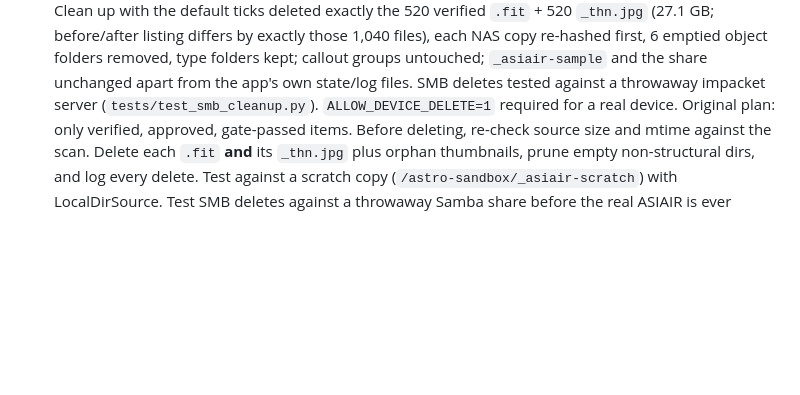
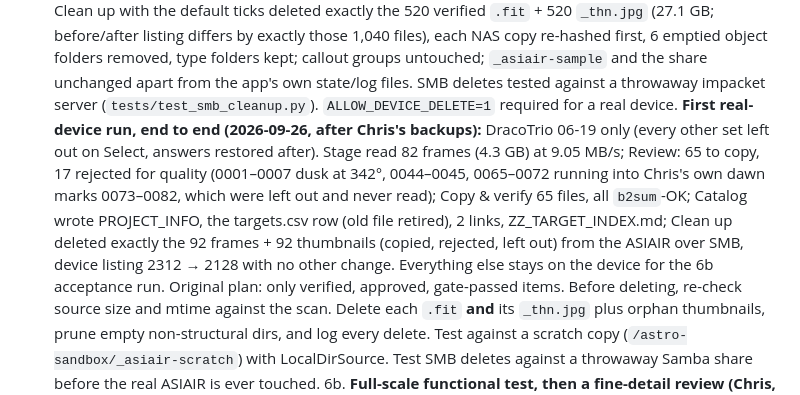
Before and after one commit to cfmorrell/astro-ingest, a Markdown page: docs/PLAN.md, the part around the change. Rendered like a GitHub page; blank space fills up the shorter version.

Commit message:
PLAN: first real-device run end to end (DracoTrio 06-19)
Co-Authored-By: Claude Opus 5.5 <noreply@anthropic.com>

```diff
--- a/docs/PLAN.md
+++ b/docs/PLAN.md
@@ -230,6 +230,13 @@ The default `STATE_DIR` in dev is `/astro-sandbox/Z95-ClaudeReferences/ingest/`.
    groups untouched; `_asiair-sample` and the share unchanged apart from the app's own state/log files. SMB deletes
    tested against a throwaway impacket server (`tests/test_smb_cleanup.py`). `ALLOW_DEVICE_DELETE=1` required for a
    real device.
+   **First real-device run, end to end (2026-09-26, after Chris's backups):** DracoTrio 06-19 only (every other
+   set left out on Select, answers restored after). Stage read 82 frames (4.3 GB) at 9.05 MB/s; Review: 65 to copy,
+   17 rejected for quality (0001–0007 dusk at 342°, 0044–0045, 0065–0072 running into Chris's own dawn marks
+   0073–0082, which were left out and never read); Copy & verify 65 files, all `b2sum`-OK; Catalog wrote
+   PROJECT_INFO, the targets.csv row (old file retired), 2 links, ZZ_TARGET_INDEX.md; Clean up deleted exactly the
+   92 frames + 92 thumbnails (copied, rejected, left out) from the ASIAIR over SMB, device listing 2312 → 2128 with
+   no other change. Everything else stays on the device for the 6b acceptance run.
    Original plan: only verified, approved, gate-passed items. Before deleting, re-check source size and mtime
    against the scan. Delete each `.fit` **and** its `_thn.jpg` plus orphan thumbnails, prune empty non-structural
    dirs, and log every delete. Test against a scratch copy (`/astro-sandbox/_asiair-scratch`) with LocalDirSource.
```
